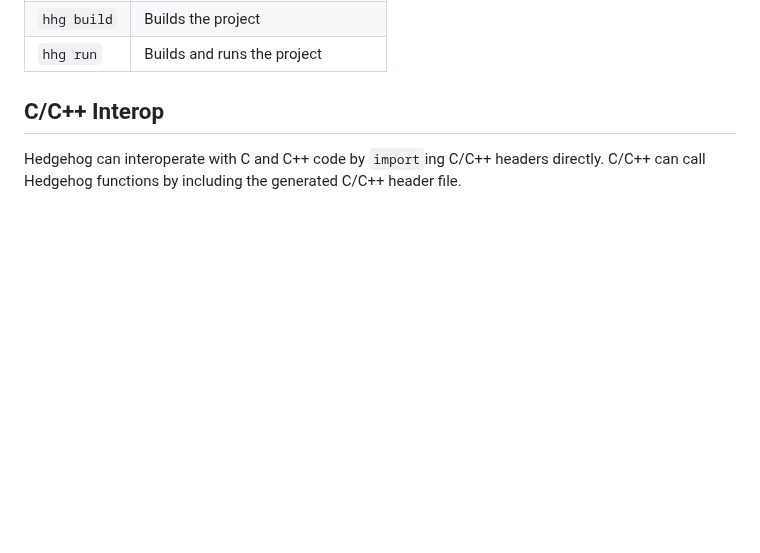
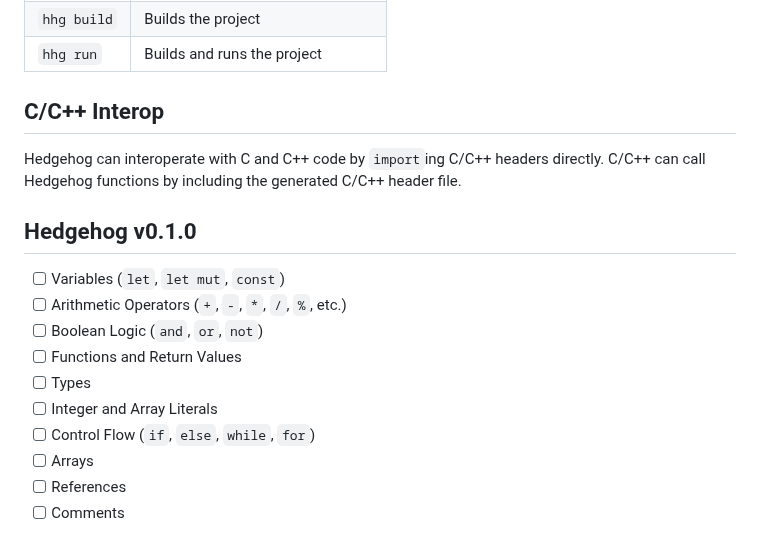
Before and after one commit to sub1inear/Hedgehog, a Markdown page: docs/main.md, the part around the change. GitHub-like rendering; blank space fills up the shorter version.

Commit message:
Update main.md with v0.1.0 release features

```diff
--- a/docs/main.md
+++ b/docs/main.md
@@ -444,3 +444,15 @@ unsafe {
 
 Hedgehog can interoperate with C and C++ code by `import`ing C/C++ headers directly.
 C/C++ can call Hedgehog functions by including the generated C/C++ header file.
+
+## Hedgehog v0.1.0
+- [ ] Variables (`let`, `let mut`, `const`)
+- [ ] Arithmetic Operators (`+`, `-`, `*`, `/`, `%`, etc.)
+- [ ] Boolean Logic (`and`, `or`, `not`)
+- [ ] Functions and Return Values
+- [ ] Types
+- [ ] Integer and Array Literals
+- [ ] Control Flow (`if`, `else`, `while`, `for`)
+- [ ] Arrays
+- [ ] References
+- [ ] Comments
```
